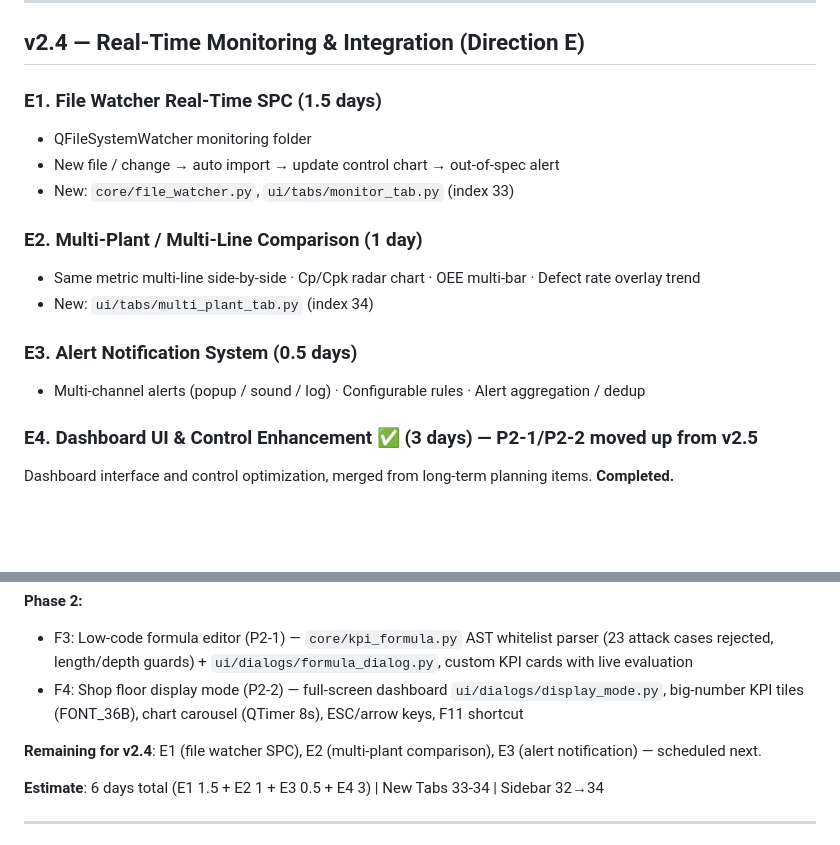
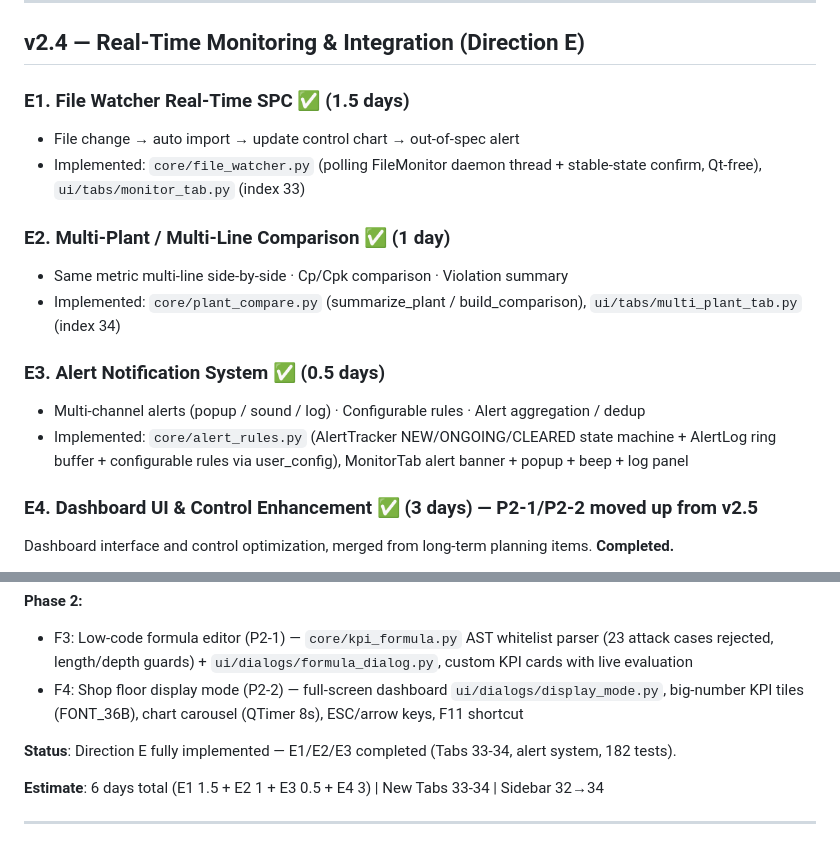
Before and after one commit to chrisliuu345/AKIA-local, a Markdown page: ROADMAP.md, 2 parts joined by grey strips. Drawn GitHub-style; blank space fills up the shorter version.

Commit message:
docs: ROADMAP 方向 E (E1/E2/E3) 标记完成

```diff
--- a/ROADMAP.md
+++ b/ROADMAP.md
@@ -82,17 +82,17 @@ Plugin index 33, LLM streaming refresh, validate_params complete, animation clea
 
 ## v2.4 — Real-Time Monitoring & Integration (Direction E)
 
-### E1. File Watcher Real-Time SPC (1.5 days)
-- QFileSystemWatcher monitoring folder
-- New file / change → auto import → update control chart → out-of-spec alert
-- New: `core/file_watcher.py`, `ui/tabs/monitor_tab.py` (index 33)
+### E1. File Watcher Real-Time SPC ✅ (1.5 days)
+- File change → auto import → update control chart → out-of-spec alert
+- Implemented: `core/file_watcher.py` (polling FileMonitor daemon thread + stable-state confirm, Qt-free), `ui/tabs/monitor_tab.py` (index 33)
 
-### E2. Multi-Plant / Multi-Line Comparison (1 day)
-- Same metric multi-line side-by-side · Cp/Cpk radar chart · OEE multi-bar · Defect rate overlay trend
-- New: `ui/tabs/multi_plant_tab.py` (index 34)
+### E2. Multi-Plant / Multi-Line Comparison ✅ (1 day)
+- Same metric multi-line side-by-side · Cp/Cpk comparison · Violation summary
+- Implemented: `core/plant_compare.py` (summarize_plant / build_comparison), `ui/tabs/multi_plant_tab.py` (index 34)
 
-### E3. Alert Notification System (0.5 days)
+### E3. Alert Notification System ✅ (0.5 days)
 - Multi-channel alerts (popup / sound / log) · Configurable rules · Alert aggregation / dedup
+- Implemented: `core/alert_rules.py` (AlertTracker NEW/ONGOING/CLEARED state machine + AlertLog ring buffer + configurable rules via user_config), MonitorTab alert banner + popup + beep + log panel
 
 ### E4. Dashboard UI & Control Enhancement ✅ (3 days) — P2-1/P2-2 moved up from v2.5
 
@@ -107,7 +107,7 @@ Dashboard interface and control optimization, merged from long-term planning ite
 - F3: Low-code formula editor (P2-1) — `core/kpi_formula.py` AST whitelist parser (23 attack cases rejected, length/depth guards) + `ui/dialogs/formula_dialog.py`, custom KPI cards with live evaluation
 - F4: Shop floor display mode (P2-2) — full-screen dashboard `ui/dialogs/display_mode.py`, big-number KPI tiles (FONT_36B), chart carousel (QTimer 8s), ESC/arrow keys, F11 shortcut
 
-**Remaining for v2.4**: E1 (file watcher SPC), E2 (multi-plant comparison), E3 (alert notification) — scheduled next.
+**Status**: Direction E fully implemented — E1/E2/E3 completed (Tabs 33-34, alert system, 182 tests).
 
 **Estimate**: 6 days total (E1 1.5 + E2 1 + E3 0.5 + E4 3) | New Tabs 33-34 | Sidebar 32→34
 
```
